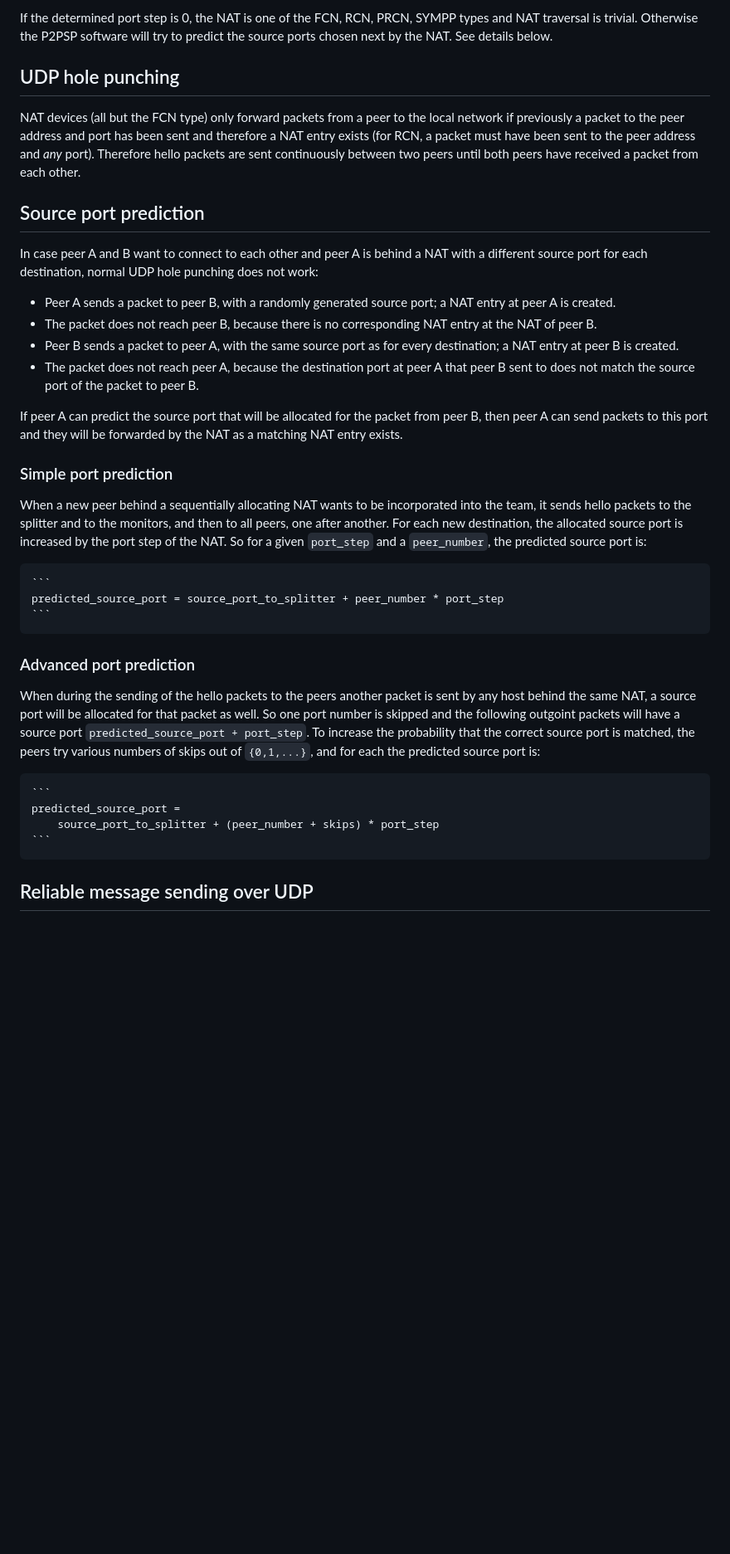
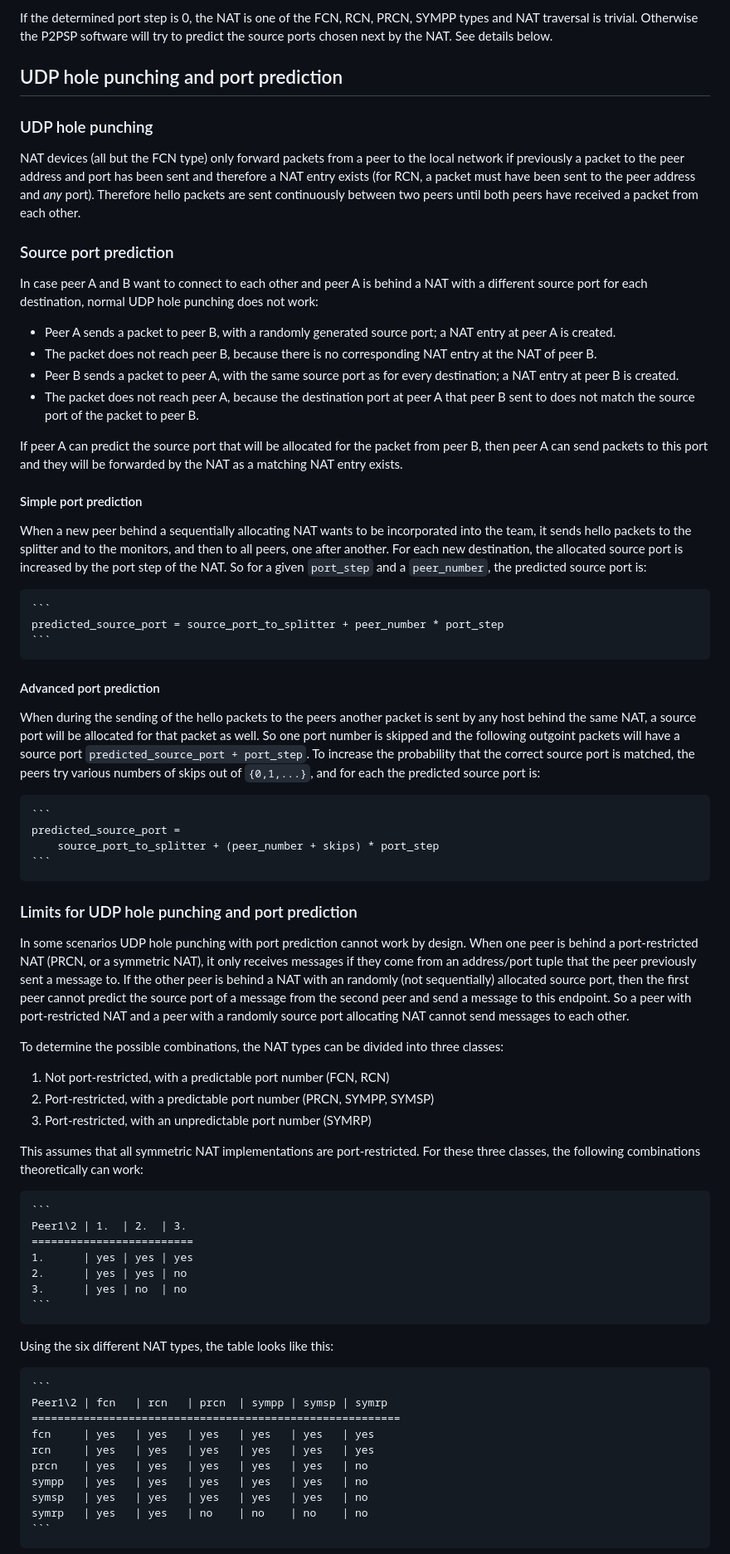
Before and after one commit to P2PSP/core, a Markdown page: doc/NAT_traversal.md, the part around the change printed below. Shown: that part at 83% size. Drawn GitHub-style; blank space fills up the shorter version.

````diff
--- a/doc/NAT_traversal.md
+++ b/doc/NAT_traversal.md
@@ -95,7 +95,8 @@ types and NAT traversal is trivial. Otherwise the P2PSP software will try to
 predict the source ports chosen next by the NAT. See details below.
 
 
-## UDP hole punching
+## UDP hole punching and port prediction
+### UDP hole punching
 NAT devices (all but the FCN type) only forward packets from a peer to the local
 network if previously a packet to the peer address and port has been sent and
 therefore a NAT entry exists (for RCN, a packet must have been sent to the peer
@@ -103,7 +104,7 @@ address and *any* port). Therefore hello packets are sent continuously between t
 peers until both peers have received a packet from each other.
 
 
-## Source port prediction
+### Source port prediction
 In case peer A and B want to connect to each other and peer A is behind a NAT
 with a different source port for each destination, normal UDP hole punching does
 not work:
@@ -121,7 +122,7 @@ If peer A can predict the source port that will be allocated for the packet from
 peer B, then peer A can send packets to this port and they will be forwarded by
 the NAT as a matching NAT entry exists.
 
-### Simple port prediction
+#### Simple port prediction
 When a new peer behind a sequentially allocating NAT wants to be incorporated
 into the team, it sends hello packets to the splitter and to the monitors, and
 then to all peers, one after another. For each new destination, the allocated
@@ -132,7 +133,7 @@ and a `peer_number`, the predicted source port is:
     predicted_source_port = source_port_to_splitter + peer_number * port_step
     ```
 
-### Advanced port prediction
+#### Advanced port prediction
 When during the sending of the hello packets to the peers another packet is sent
 by any host behind the same NAT, a source port will be allocated for that packet
 as well. So one port number is skipped and the following outgoint packets will
@@ -146,4 +147,44 @@ numbers of skips out of `{0,1,...}`, and for each the predicted source port is:
     ```
 
 
-## Reliable message sending over UDP
+### Limits for UDP hole punching and port prediction
+In some scenarios UDP hole punching with port prediction cannot work by design.
+When one peer is behind a port-restricted NAT (PRCN, or a symmetric NAT), it
+only receives messages if they come from an address/port tuple that the peer
+previously sent a message to. If the other peer is behind a NAT with an
+randomly (not sequentially) allocated source port, then the first peer cannot
+predict the source port of a message from the second peer and send a message to
+this endpoint. So a peer with port-restricted NAT and a peer with a randomly
+source port allocating NAT cannot send messages to each other.
+
+To determine the possible combinations, the NAT types can be divided into three
+classes:
+
+1. Not port-restricted, with a predictable port number (FCN, RCN)
+2. Port-restricted, with a predictable port number (PRCN, SYMPP, SYMSP)
+3. Port-restricted, with an unpredictable port number (SYMRP)
+
+This assumes that all symmetric NAT implementations are port-restricted. For
+these three classes, the following combinations theoretically can work:
+
+    ```
+    Peer1\2 | 1.  | 2.  | 3.
+    =========================
+    1.      | yes | yes | yes
+    2.      | yes | yes | no
+    3.      | yes | no  | no
+    ```
+
+Using the six different NAT types, the table looks like this:
+
+    ```
+    Peer1\2 | fcn   | rcn   | prcn  | sympp | symsp | symrp
+    =========================================================
+    fcn     | yes   | yes   | yes   | yes   | yes   | yes
+    rcn     | yes   | yes   | yes   | yes   | yes   | yes
+    prcn    | yes   | yes   | yes   | yes   | yes   | no
+    sympp   | yes   | yes   | yes   | yes   | yes   | no
+    symsp   | yes   | yes   | yes   | yes   | yes   | no
+    symrp   | yes   | yes   | no    | no    | no    | no
+    ```
+
````
Also changed, not shown: other parts of doc/NAT_traversal.md (+12 -3 lines), doc/images/acknowledge_message.png, 1 other file.
